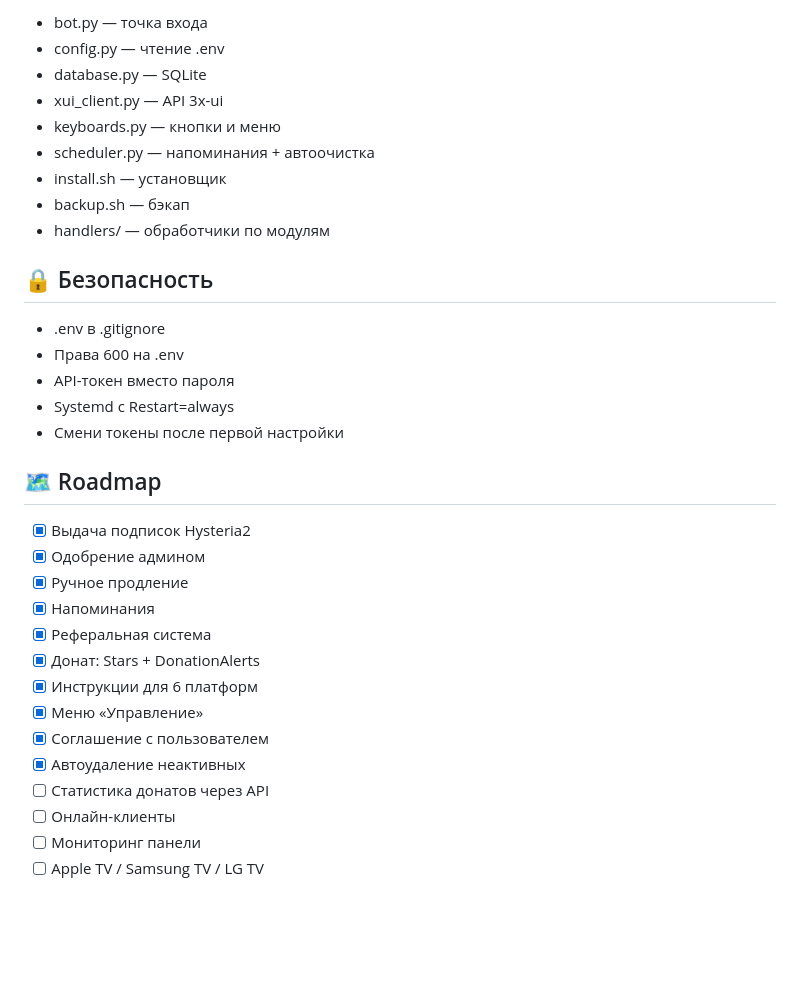
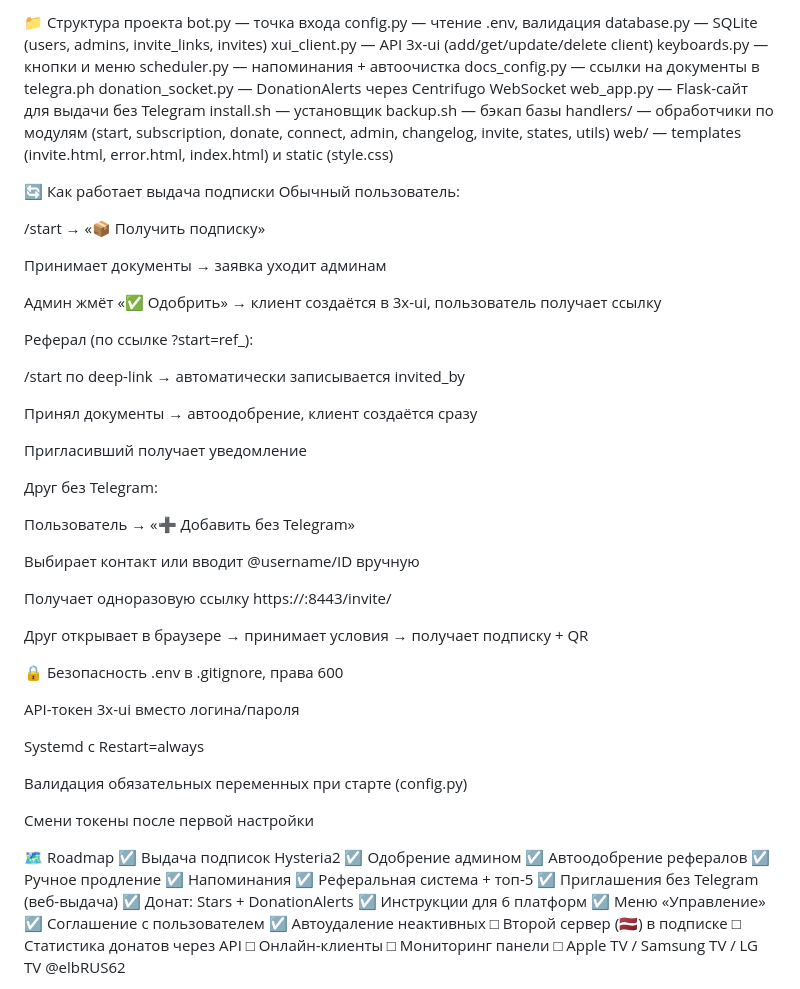
Before and after one commit to elbRUS62/skrepnet-bot, a Markdown page: README.md, the part around one of its changes. Rendered like a GitHub page; blank space fills up the shorter version.

```diff
--- a/README.md
+++ b/README.md
@@ -73,37 +110,73 @@ cd skrepnet-bot
 
-- bot.py — точка входа
-- config.py — чтение .env
-- database.py — SQLite
-- xui_client.py — API 3x-ui
-- keyboards.py — кнопки и меню
-- scheduler.py — напоминания + автоочистка
-- install.sh — установщик
-- backup.sh — бэкап
-- handlers/ — обработчики по модулям
+📁 Структура проекта
+bot.py — точка входа
+config.py — чтение .env, валидация
+database.py — SQLite (users, admins, invite_links, invites)
+xui_client.py — API 3x-ui (add/get/update/delete client)
+keyboards.py — кнопки и меню
+scheduler.py — напоминания + автоочистка
+docs_config.py — ссылки на документы в telegra.ph
+donation_socket.py — DonationAlerts через Centrifugo WebSocket
+web_app.py — Flask-сайт для выдачи без Telegram
+install.sh — установщик
+backup.sh — бэкап базы
+handlers/ — обработчики по модулям (start, subscription, donate, connect, admin, changelog, invite, states, utils)
+web/ — templates (invite.html, error.html, index.html) и static (style.css)
 
-## 🔒 Безопасность
+🔄 Как работает выдача подписки
+Обычный пользователь:
 
-- .env в .gitignore
-- Права 600 на .env
-- API-токен вместо пароля
-- Systemd с Restart=always
-- Смени токены после первой настройки
+/start → «📦 Получить подписку»
 
-## 🗺️ Roadmap
+Принимает документы → заявка уходит админам
 
-- [x] Выдача подписок Hysteria2
-- [x] Одобрение админом
-- [x] Ручное продление
-- [x] Напоминания
-- [x] Реферальная система
-- [x] Донат: Stars + DonationAlerts
-- [x] Инструкции для 6 платформ
-- [x] Меню «Управление»
-- [x] Соглашение с пользователем
-- [x] Автоудаление неактивных
-- [ ] Статистика донатов через API
-- [ ] Онлайн-клиенты
-- [ ] Мониторинг панели
-- [ ] Apple TV / Samsung TV / LG TV
+Админ жмёт «✅ Одобрить» → клиент создаётся в 3x-ui, пользователь получает ссылку
 
+Реферал (по ссылке ?start=ref_<id>):
+
+/start по deep-link → автоматически записывается invited_by
+
+Принял документы → автоодобрение, клиент создаётся сразу
+
+Пригласивший получает уведомление
+
+Друг без Telegram:
+
+Пользователь → «➕ Добавить без Telegram»
+
+Выбирает контакт или вводит @username/ID вручную
+
+Получает одноразовую ссылку https://<host>:8443/invite/<token>
+
+Друг открывает в браузере → принимает условия → получает подписку + QR
+
+🔒 Безопасность
+.env в .gitignore, права 600
+
+API-токен 3x-ui вместо логина/пароля
+
+Systemd с Restart=always
+
+Валидация обязательных переменных при старте (config.py)
+
+Смени токены после первой настройки
+
+🗺️ Roadmap
+☑ Выдача подписок Hysteria2
+☑ Одобрение админом
+☑ Автоодобрение рефералов
+☑ Ручное продление
+☑ Напоминания
+☑ Реферальная система + топ-5
+☑ Приглашения без Telegram (веб-выдача)
+☑ Донат: Stars + DonationAlerts
+☑ Инструкции для 6 платформ
+☑ Меню «Управление»
+☑ Соглашение с пользователем
+☑ Автоудаление неактивных
+□ Второй сервер (🇱🇻) в подписке
+□ Статистика донатов через API
+□ Онлайн-клиенты
+□ Мониторинг панели
+□ Apple TV / Samsung TV / LG TV
 @elbRUS62
```
Also changed, not shown: other parts of README.md (+87 -50 lines).
